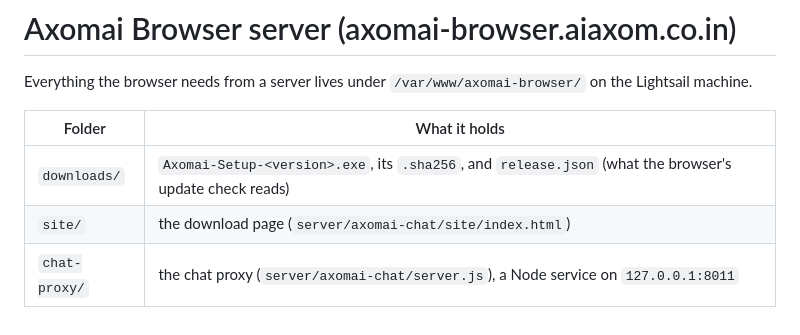
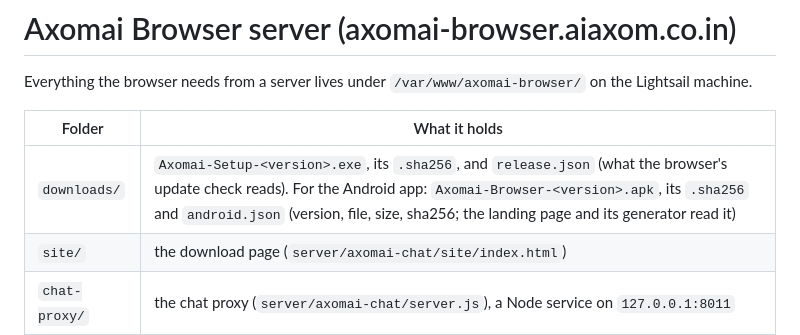
Before and after one commit to Samarjitkashyp/axomai-browser, a Markdown page: server/README.md, the part around the change. Drawn GitHub-style.

```diff
--- a/server/README.md
+++ b/server/README.md
@@ -4,7 +4,7 @@ Everything the browser needs from a server lives under `/var/www/axomai-browser/
 
 | Folder | What it holds |
 | --- | --- |
-| `downloads/` | `Axomai-Setup-<version>.exe`, its `.sha256`, and `release.json` (what the browser's update check reads) |
+| `downloads/` | `Axomai-Setup-<version>.exe`, its `.sha256`, and `release.json` (what the browser's update check reads). For the Android app: `Axomai-Browser-<version>.apk`, its `.sha256` and `android.json` (version, file, size, sha256; the landing page and its generator read it) |
 | `site/` | the download page (`server/axomai-chat/site/index.html`) |
 | `chat-proxy/` | the chat proxy (`server/axomai-chat/server.js`), a Node service on `127.0.0.1:8011` |
 | `data/` | daily-limit counters only (`usage.json`); chat text is never stored |
```
Also changed, not shown: README.md (+27 -8 lines).
